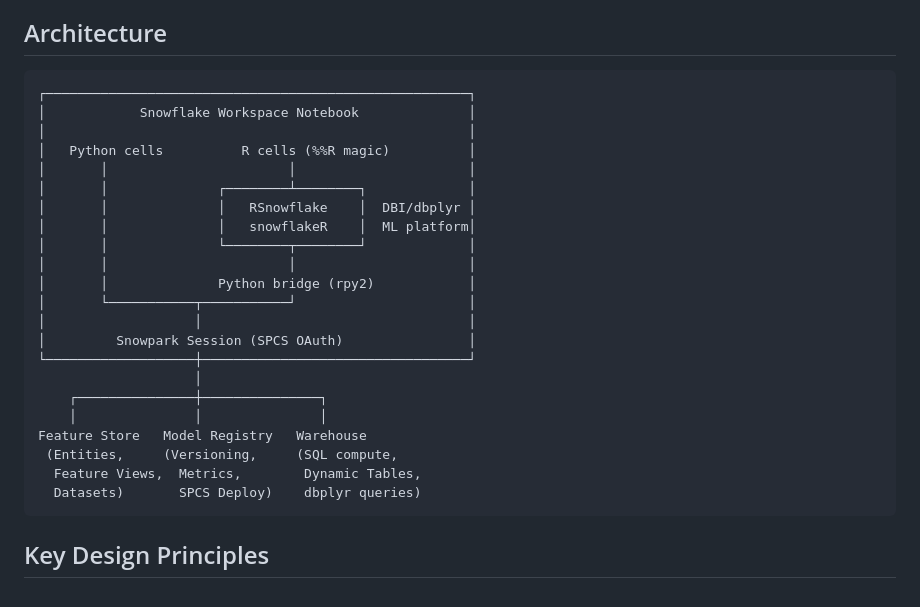
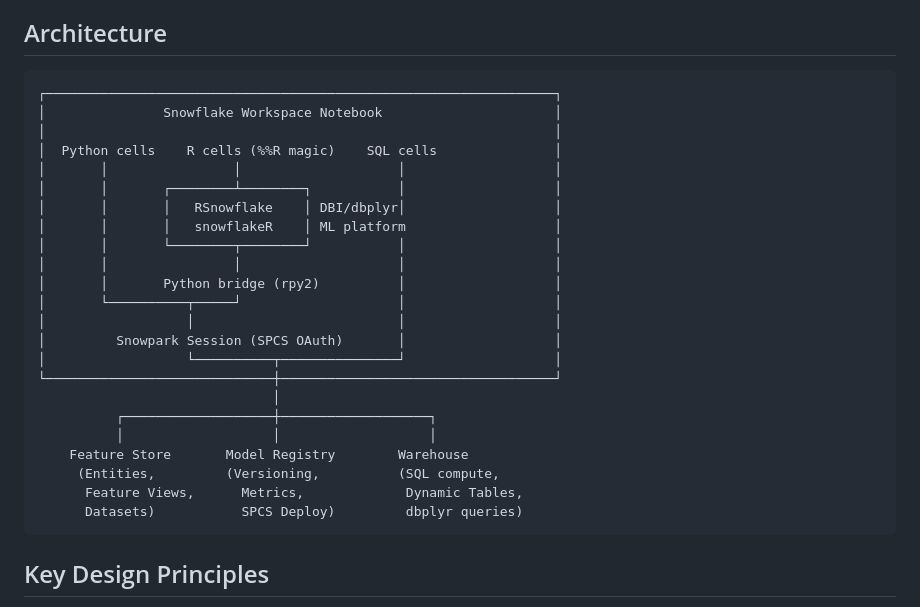
Before and after one commit to Snowflake-Labs/snowflakeR, a Markdown page: inst/notebooks/demo_overview.md, the part around the change. Drawn GitHub-style.

Commit message:
Sync from private repo @ 2026-03-20T13:54:53Z

````diff
--- a/inst/notebooks/demo_overview.md
+++ b/inst/notebooks/demo_overview.md
@@ -33,28 +33,29 @@ and serve them in containers. Full ML Lineage support.
 ## Architecture
 
 ```
-┌──────────────────────────────────────────────────────┐
-│            Snowflake Workspace Notebook              │
-│                                                      │
-│   Python cells          R cells (%%R magic)          │
-│       │                       │                      │
-│       │              ┌────────┴────────┐             │
-│       │              │   RSnowflake    │  DBI/dbplyr │
-│       │              │   snowflakeR    │  ML platform│
-│       │              └────────┬────────┘             │
-│       │                       │                      │
-│       │              Python bridge (rpy2)            │
-│       └───────────┬───────────┘                      │
-│                   │                                  │
-│         Snowpark Session (SPCS OAuth)                │
-└───────────────────┼──────────────────────────────────┘
-                    │
-    ┌───────────────┼───────────────┐
-    │               │               │
-Feature Store   Model Registry   Warehouse
- (Entities,     (Versioning,     (SQL compute,
-  Feature Views,  Metrics,        Dynamic Tables,
-  Datasets)       SPCS Deploy)    dbplyr queries)
+┌─────────────────────────────────────────────────────────────────┐
+│               Snowflake Workspace Notebook                      │
+│                                                                 │
+│  Python cells    R cells (%%R magic)    SQL cells               │
+│       │                │                    │                   │
+│       │       ┌────────┴────────┐           │                   │
+│       │       │   RSnowflake    │ DBI/dbplyr│                   │
+│       │       │   snowflakeR    │ ML platform                   │
+│       │       └────────┬────────┘           │                   │
+│       │                │                    │                   │
+│       │       Python bridge (rpy2)          │                   │
+│       └──────────┬─────┘                    │                   │
+│                  │                          │                   │
+│         Snowpark Session (SPCS OAuth)       │                   │
+│                  └──────────┬───────────────┘                   │
+└─────────────────────────────┼───────────────────────────────────┘
+                              │
+          ┌───────────────────┼───────────────────┐
+          │                   │                   │
+    Feature Store       Model Registry        Warehouse
+     (Entities,         (Versioning,          (SQL compute,
+      Feature Views,      Metrics,             Dynamic Tables,
+      Datasets)           SPCS Deploy)         dbplyr queries)
 ```
 
 ## Key Design Principles
````
